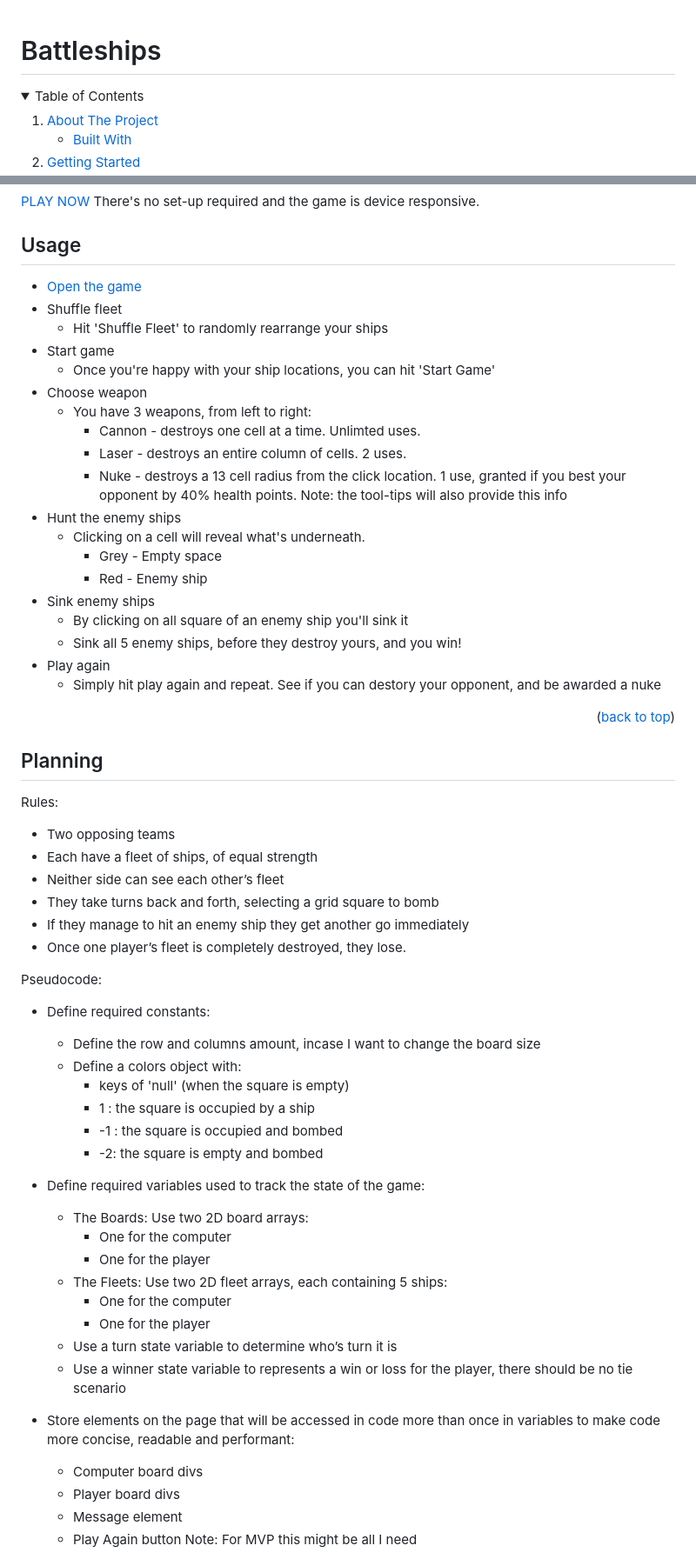
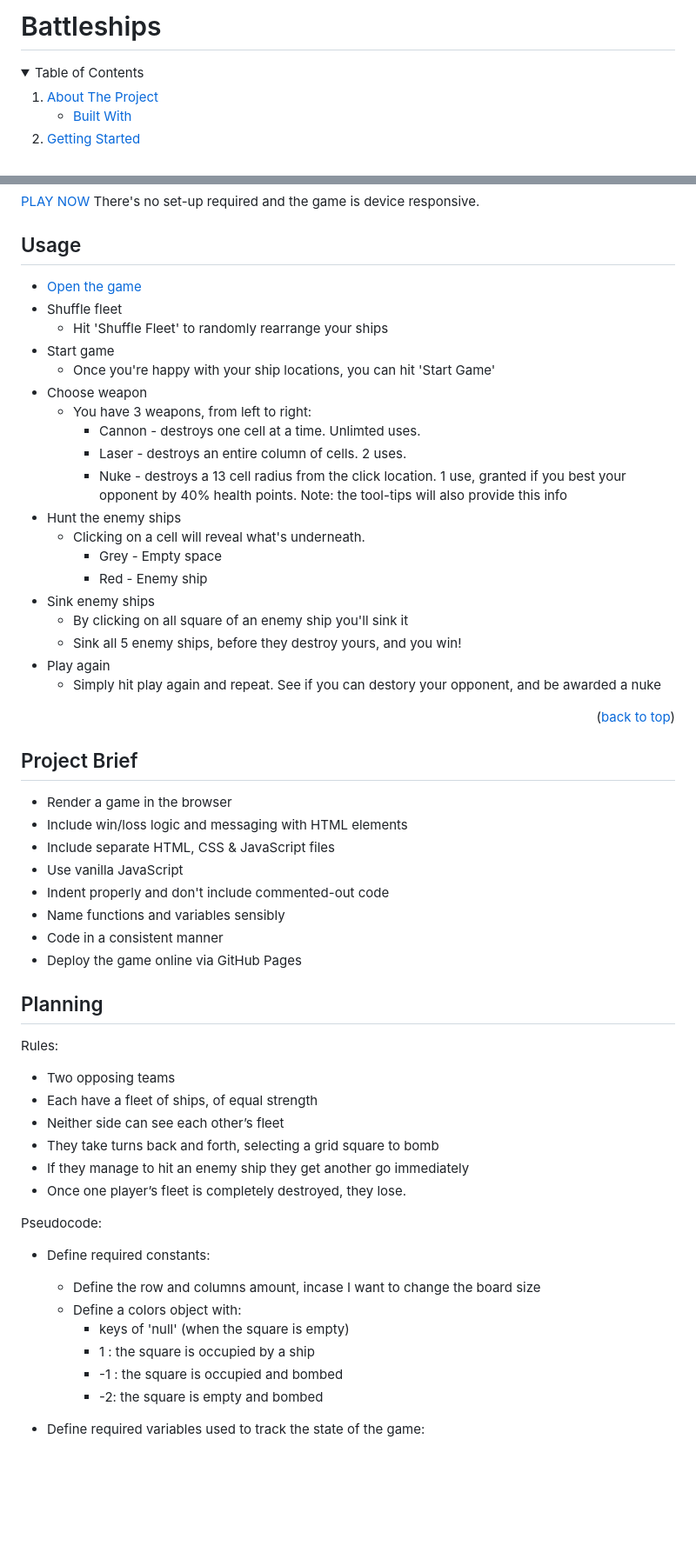
Before and after one commit to SimpsonRoss/battleships, a Markdown page: README.md, 2 parts joined by grey strips. Shown: that part at 87% size. Drawn GitHub-style; folded sections open; blank space fills up the shorter version.

```diff
--- a/README.md
+++ b/README.md
@@ -1,5 +1,6 @@
+# Battleships
+
 <a name="readme-top"></a>
-# Battleships
 
 <!-- TABLE OF CONTENTS -->
 <details>
@@ -59,35 +60,46 @@ For this project we were tasked to choose and game and complete it using these t
 
 ## Usage
 
-* [Open the game](https://simpsonross.github.io/battleships/)
-* Shuffle fleet
-  * Hit 'Shuffle Fleet' to randomly rearrange your ships
-* Start game
-  * Once you're happy with your ship locations, you can hit 'Start Game'
-* Choose weapon
-  * You have 3 weapons, from left to right:
-    * Cannon - destroys one cell at a time. Unlimted uses.
-    * Laser - destroys an entire column of cells. 2 uses.
-    * Nuke - destroys a 13 cell radius from the click location. 1 use, granted if you best your opponent by 40% health points.
-    Note: the tool-tips will also provide this info
-* Hunt the enemy ships
-  * Clicking on a cell will reveal what's underneath.
-    * Grey - Empty space
-    * Red - Enemy ship
-* Sink enemy ships
-  * By clicking on all square of an enemy ship you'll sink it
-  * Sink all 5 enemy ships, before they destroy yours, and you win!
-* Play again
-  * Simply hit play again and repeat. See if you can destory your opponent, and be awarded a nuke
-
-
+- [Open the game](https://simpsonross.github.io/battleships/)
+- Shuffle fleet
+  - Hit 'Shuffle Fleet' to randomly rearrange your ships
+- Start game
+  - Once you're happy with your ship locations, you can hit 'Start Game'
+- Choose weapon
+  - You have 3 weapons, from left to right:
+    - Cannon - destroys one cell at a time. Unlimted uses.
+    - Laser - destroys an entire column of cells. 2 uses.
+    - Nuke - destroys a 13 cell radius from the click location. 1 use, granted if you best your opponent by 40% health points.
+      Note: the tool-tips will also provide this info
+- Hunt the enemy ships
+  - Clicking on a cell will reveal what's underneath.
+    - Grey - Empty space
+    - Red - Enemy ship
+- Sink enemy ships
+  - By clicking on all square of an enemy ship you'll sink it
+  - Sink all 5 enemy ships, before they destroy yours, and you win!
+- Play again
+  - Simply hit play again and repeat. See if you can destory your opponent, and be awarded a nuke
 
 <p align="right">(<a href="#readme-top">back to top</a>)</p>
 
 <!-- ROADMAP -->
+
+## Project Brief
+
+- Render a game in the browser
+- Include win/loss logic and messaging with HTML elements
+- Include separate HTML, CSS & JavaScript files
+- Use vanilla JavaScript
+- Indent properly and don't include commented-out code
+- Name functions and variables sensibly
+- Code in a consistent manner
+- Deploy the game online via GitHub Pages
+
 ## Planning
 
 Rules:
+
 - Two opposing teams
 - Each have a fleet of ships, of equal strength
 - Neither side can see each other’s fleet
@@ -97,28 +109,14 @@ Rules:
 
 Pseudocode:
 
-* Define required constants:
-  * Define the row and columns amount, incase I want to change the board size
-  * Define a colors object with:
-    * keys of 'null' (when the square is empty)
-    * 1 : the square is occupied by a ship
-    * -1 : the square is occupied and bombed
-    * -2: the square is empty and bombed
+- Define required constants:
 
-* Define required variables used to track the state of the game:
-  * The Boards: Use two 2D board arrays:
-    * One for the computer
-    * One for the player
-  * The Fleets: Use two 2D fleet arrays, each containing 5 ships:
-    * One for the computer
-    * One for the player
-  * Use a turn state variable to determine who’s turn it is
-  * Use a winner state variable to represents a win or loss for the player, there should be no tie scenario
+  - Define the row and columns amount, incase I want to change the board size
+  - Define a colors object with:
+    - keys of 'null' (when the square is empty)
+    - 1 : the square is occupied by a ship
+    - -1 : the square is occupied and bombed
+    - -2: the square is empty and bombed
 
-* Store elements on the page that will be accessed in code more than once in variables to make code more concise, readable and performant:
-  * Computer board divs
-  * Player board divs
-  * Message element
-  * Play Again button
-  Note: For MVP this might be all I need
+- Define required variables used to track the state of the game:
 
```
Also changed, not shown: other parts of README.md (+46 -24 lines).
